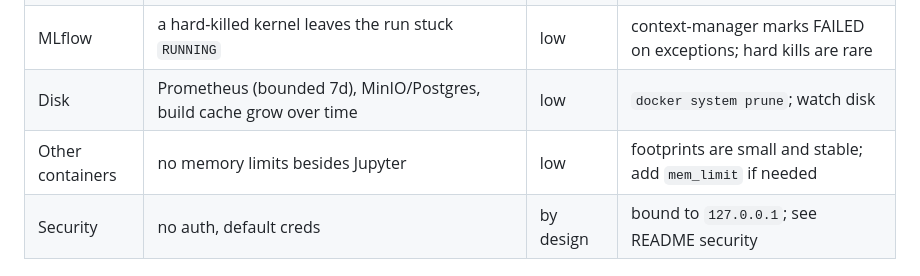
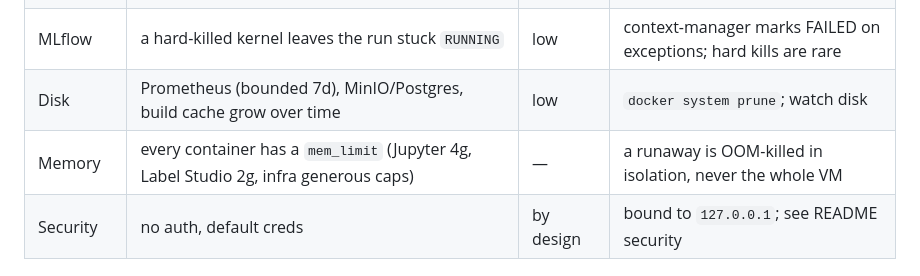
Before and after one commit to SAGE-Rebirth/open-ml, a Markdown page: docs/reliability.md, the part around the change. Rendered like a GitHub page.

Commit message:
docs updated for improvements

```diff
--- a/docs/reliability.md
+++ b/docs/reliability.md
@@ -36,7 +36,7 @@ the trade-offs accepted for a single-machine personal platform.
 | Aim | hard-kill mid-write can leave a RocksDB lock in the repo | low | only one process uses the repo, so `restart aim` clears it |
 | MLflow | a hard-killed kernel leaves the run stuck `RUNNING` | low | context-manager marks FAILED on exceptions; hard kills are rare |
 | Disk | Prometheus (bounded 7d), MinIO/Postgres, build cache grow over time | low | `docker system prune`; watch disk |
-| Other containers | no memory limits besides Jupyter | low | footprints are small and stable; add `mem_limit` if needed |
+| Memory | every container has a `mem_limit` (Jupyter 4g, Label Studio 2g, infra generous caps) | — | a runaway is OOM-killed in isolation, never the whole VM |
 | Security | no auth, default creds | by design | bound to `127.0.0.1`; see README security |
 
 ## Host restart / sleep
```
